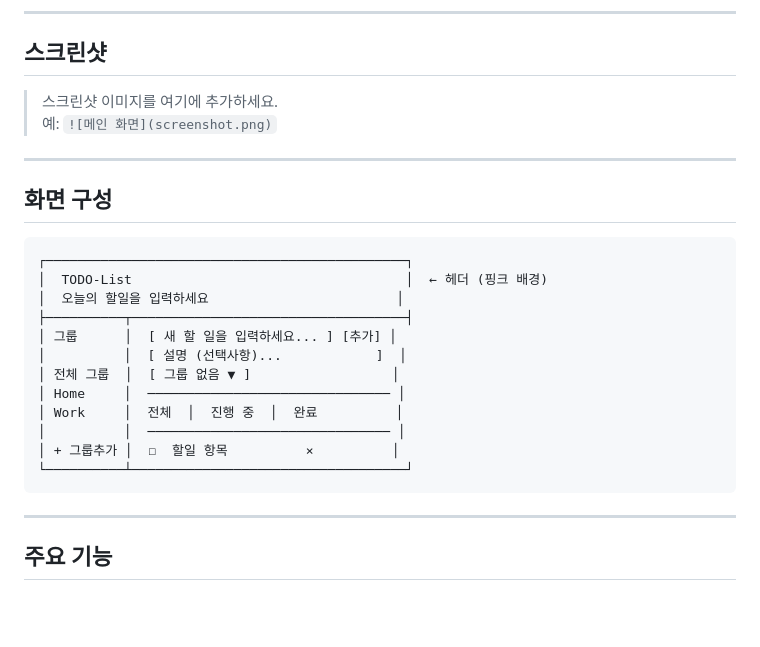
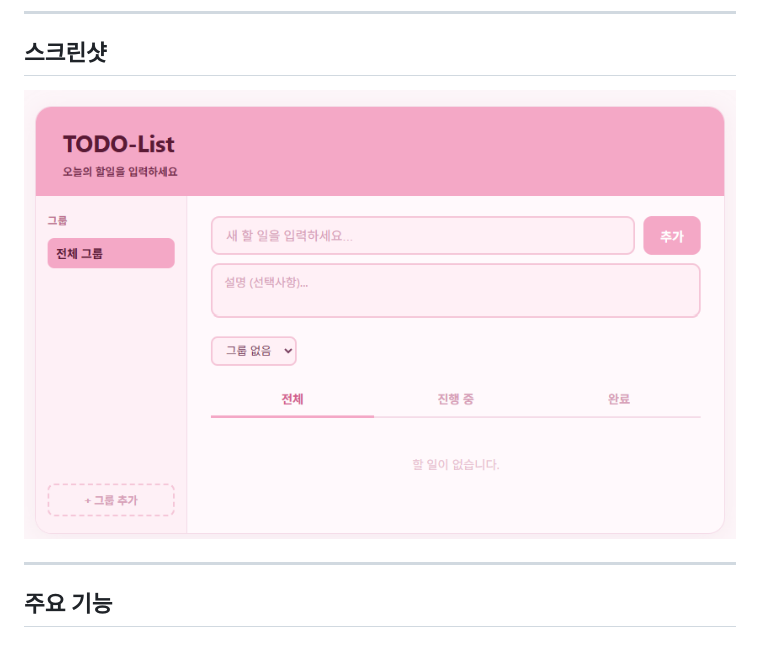
Before and after one commit to jinee7609/todo_list, a Markdown page: README.md, the part around the change. Rendered like a GitHub page; pictures changed too: 123.png (added); blank space fills up the shorter version.

Commit message:
docs: README 스크린샷 이미지 추가

````diff
--- a/README.md
+++ b/README.md
@@ -7,27 +7,7 @@
 
 ## 스크린샷
 
-> 스크린샷 이미지를 여기에 추가하세요.
-> 예: `![메인 화면](screenshot.png)`
-
----
-
-## 화면 구성
-
-```
-┌──────────────────────────────────────────────┐
-│  TODO-List                                   │  ← 헤더 (핑크 배경)
-│  오늘의 할일을 입력하세요                        │
-├──────────┬───────────────────────────────────┤
-│ 그룹      │  [ 새 할 일을 입력하세요... ] [추가] │
-│          │  [ 설명 (선택사항)...            ]  │
-│ 전체 그룹  │  [ 그룹 없음 ▼ ]                  │
-│ Home     │  ─────────────────────────────── │
-│ Work     │  전체  │  진행 중  │  완료          │
-│          │  ─────────────────────────────── │
-│ + 그룹추가 │  ☐  할일 항목          ×          │
-└──────────┴───────────────────────────────────┘
-```
+![메인 화면](123.png)
 
 ---
 
````
